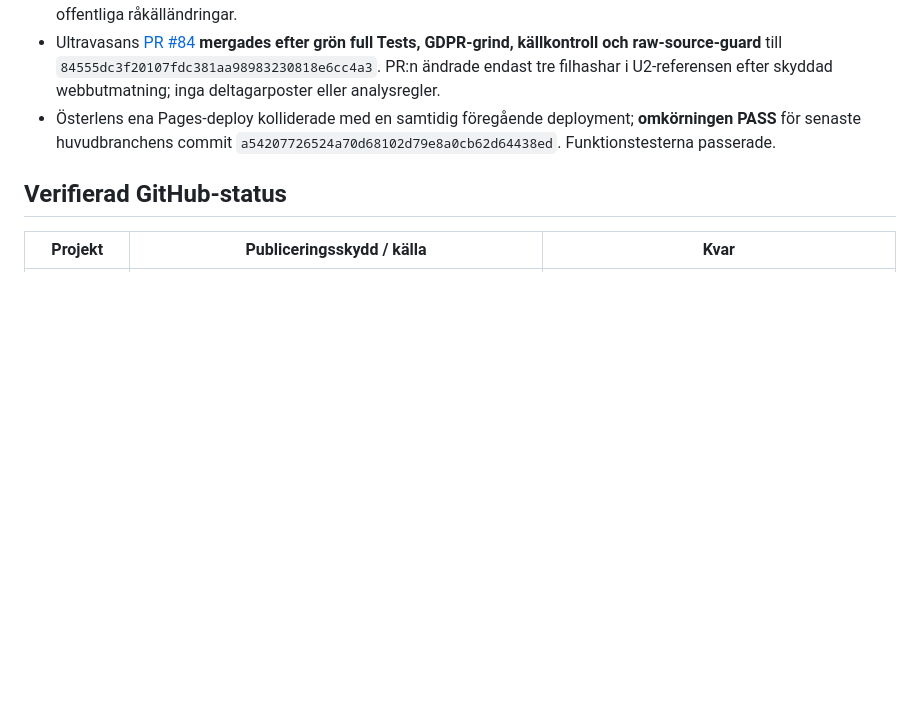
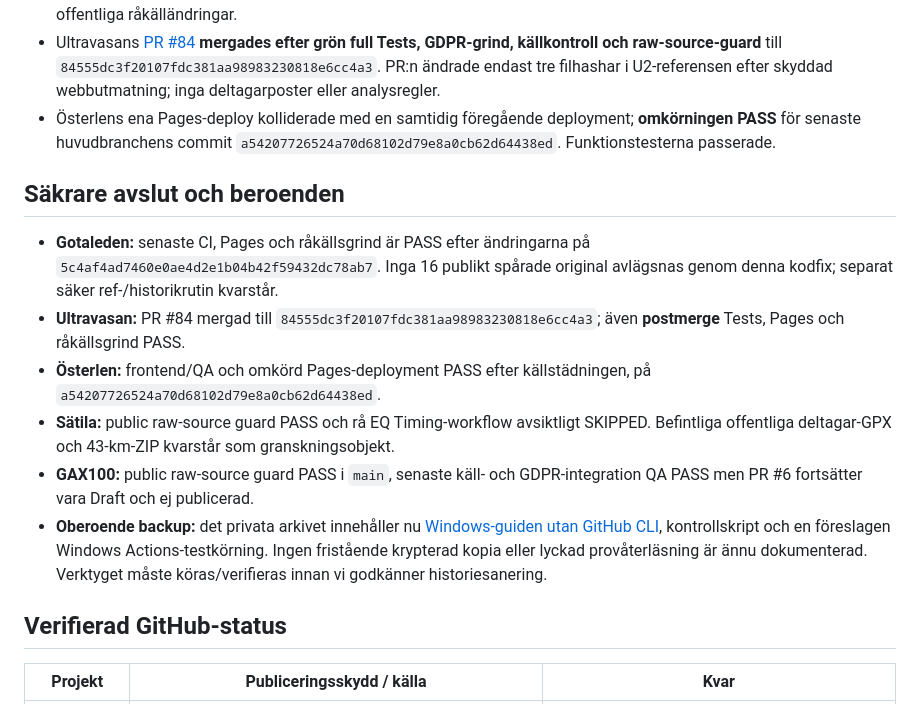
Before and after one commit to Stayinhealthyrunning/Stayinhealthyrunning.github.io, a Markdown page: governance/GDPR_STATUS_2026-10-14.md, the part around the change. Drawn GitHub-style; blank space fills up the shorter version.

Commit message:
docs(gdpr): record exact postmerge privacy CI and operator backup check

```diff
--- a/governance/GDPR_STATUS_2026-10-14.md
+++ b/governance/GDPR_STATUS_2026-10-14.md
@@ -18,6 +18,15 @@ Den prioriterade tekniska acceptansen är: (1) verifierat minderåriga ska vara
 - Normen `standards/LOPPANALYS_STANDARD_V1_0.md` kräver nu borttagning av spärrad individs offentliga resultatrader/länkade detaljer som förstahandslösning, minderårighetsskydd, fail-closed-register och CI-spärr mot offentliga råkälländringar.
 - Ultravasans [PR #84](https://github.com/Stayinhealthyrunning/ultravasan-analys/pull/84) **mergades efter grön full Tests, GDPR-grind, källkontroll och raw-source-guard** till `84555dc3f20107fdc381aa98983230818e6cc4a3`. PR:n ändrade endast tre filhashar i U2-referensen efter skyddad webbutmatning; inga deltagarposter eller analysregler.
 - Österlens ena Pages-deploy kolliderade med en samtidig föregående deployment; **omkörningen PASS** för senaste huvudbranchens commit `a54207726524a70d68102d79e8a0cb62d64438ed`. Funktionstesterna passerade.
+
+## Säkrare avslut och beroenden
+
+- **Gotaleden:** senaste CI, Pages och råkällsgrind är PASS efter ändringarna på `5c4af4ad7460e0ae4d2e1b04b42f59432dc78ab7`. Inga 16 publikt spårade original avlägsnas genom denna kodfix; separat säker ref-/historikrutin kvarstår.
+- **Ultravasan:** PR #84 mergad till `84555dc3f20107fdc381aa98983230818e6cc4a3`; även **postmerge** Tests, Pages och råkällsgrind PASS.
+- **Österlen:** frontend/QA och omkörd Pages-deployment PASS efter källstädningen, på `a54207726524a70d68102d79e8a0cb62d64438ed`.
+- **Sätila:** public raw-source guard PASS och rå EQ Timing-workflow avsiktligt SKIPPED. Befintliga offentliga deltagar-GPX och 43-km-ZIP kvarstår som granskningsobjekt.
+- **GAX100:** public raw-source guard PASS i `main`, senaste käll- och GDPR-integration QA PASS men PR #6 fortsätter vara Draft och ej publicerad.
+- **Oberoende backup:** det privata arkivet innehåller nu [Windows-guiden utan GitHub CLI](https://github.com/Stayinhealthyrunning/loppanalys-private-data/blob/main/docs/BACKUP_WINDOWS_NO_GH_CLI.md), kontrollskript och en föreslagen Windows Actions-testkörning. Ingen fristående krypterad kopia eller lyckad provåterläsning är ännu dokumenterad. Verktyget måste köras/verifieras innan vi godkänner historiesanering.
 
 ## Verifierad GitHub-status
 
```
